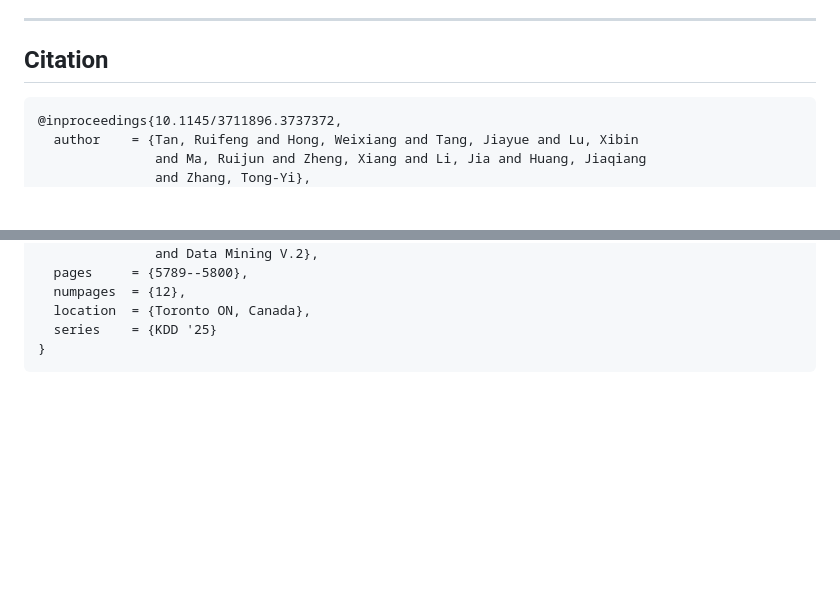
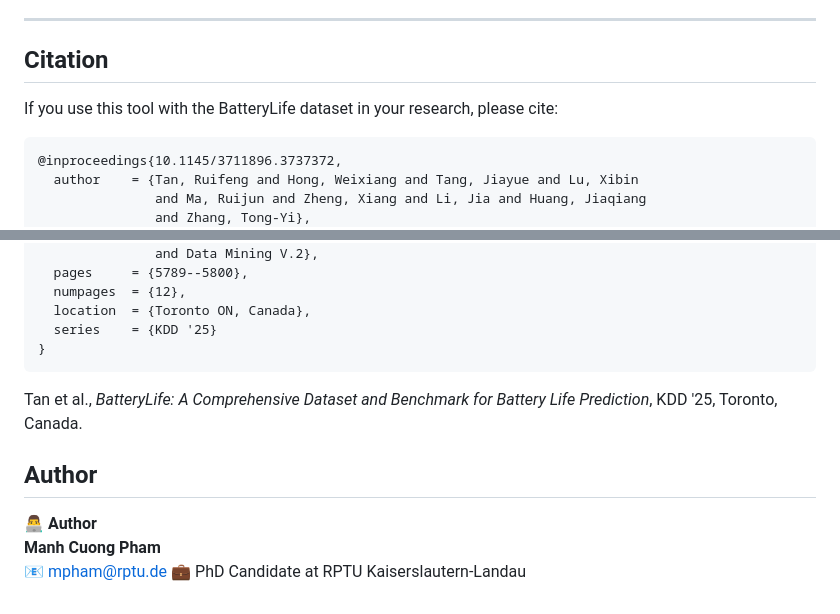
Before and after one commit to Cuongfx/Battery_analyse_web_app, a Markdown page: README.md, 2 parts joined by grey strips. GitHub-like rendering; blank space fills up the shorter version.

````diff
--- a/README.md
+++ b/README.md
@@ -294,6 +294,8 @@ The repository provides Hugging Face / Zenodo download links and covers all incl
 
 ## Citation
 
+If you use this tool with the BatteryLife dataset in your research, please cite:
+
 ```bibtex
 @inproceedings{10.1145/3711896.3737372,
   author    = {Tan, Ruifeng and Hong, Weixiang and Tang, Jiayue and Lu, Xibin
@@ -314,3 +316,12 @@ The repository provides Hugging Face / Zenodo download links and covers all incl
   series    = {KDD '25}
 }
 ```
+
+Tan et al., *BatteryLife: A Comprehensive Dataset and Benchmark for Battery Life Prediction*, KDD '25, Toronto, Canada.
+
+## Author
+
+👨‍💻 **Author**
+**Manh Cuong Pham**
+📧 mpham@rptu.de
+💼 PhD Candidate at RPTU Kaiserslautern-Landau
````
